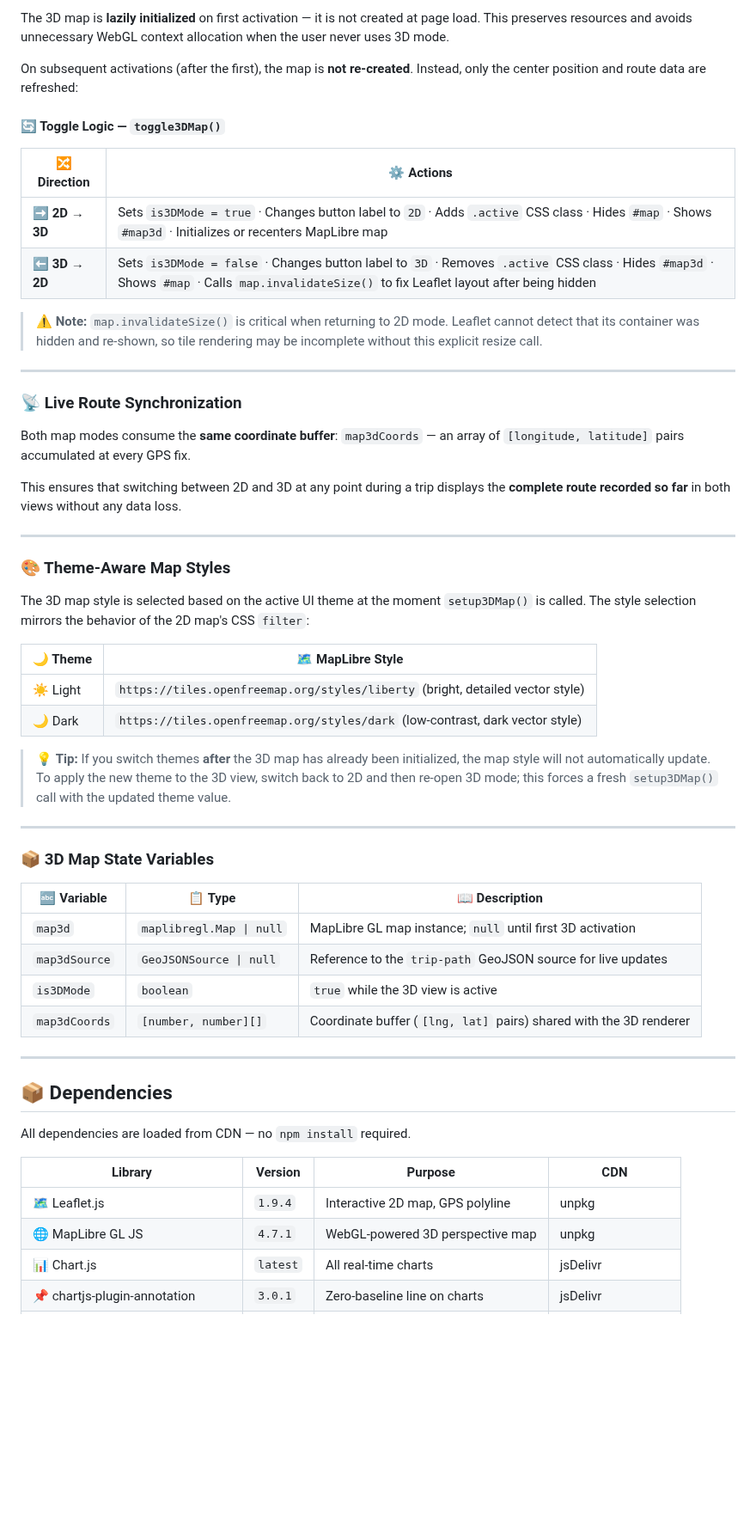
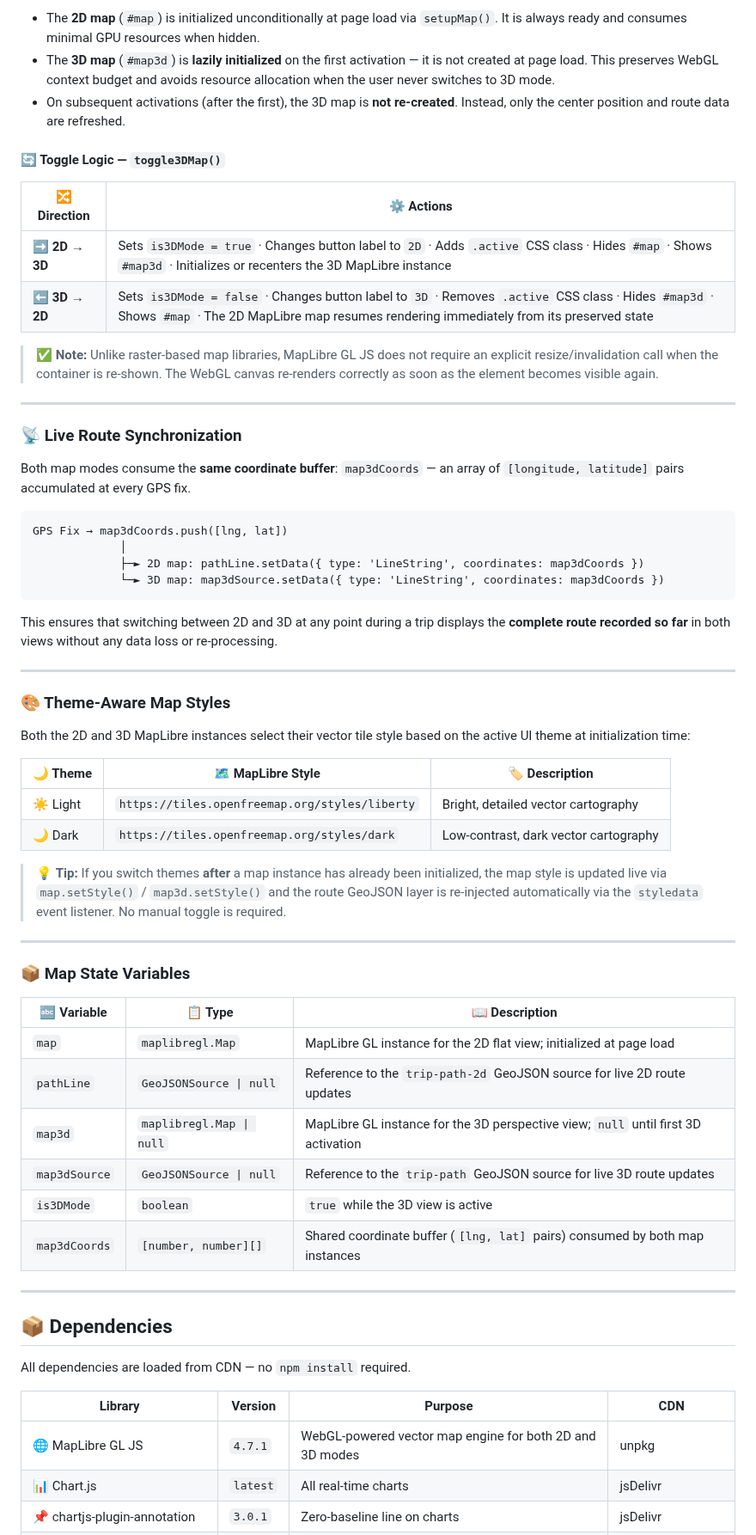
Before and after one commit to GianfrancoPiazzolla/Trip-Master, a Markdown page: README.md, the part around one of its changes. Shown at 86% size. Rendered like a GitHub page; blank space fills up the shorter version.

````diff
--- a/README.md
+++ b/README.md
@@ -670,16 +674,16 @@ The 3D map is rendered inside `<div id="map3d">`, which is overlaid absolutely o
 
-The 3D map is **lazily initialized** on first activation — it is not created at page load. This preserves resources and avoids unnecessary WebGL context allocation when the user never uses 3D mode.
-
-On subsequent activations (after the first), the map is **not re-created**. Instead, only the center position and route data are refreshed:
+- The **2D map** (`#map`) is initialized unconditionally at page load via `setupMap()`. It is always ready and consumes minimal GPU resources when hidden.
+- The **3D map** (`#map3d`) is **lazily initialized** on the first activation — it is not created at page load. This preserves WebGL context budget and avoids resource allocation when the user never switches to 3D mode.
+- On subsequent activations (after the first), the 3D map is **not re-created**. Instead, only the center position and route data are refreshed.
 
 #### 🔄 Toggle Logic — `toggle3DMap()`
 
 | 🔀 Direction | ⚙️ Actions |
 |---|---|
-| ➡️ **2D → 3D** | Sets `is3DMode = true` · Changes button label to `2D` · Adds `.active` CSS class · Hides `#map` · Shows `#map3d` · Initializes or recenters MapLibre map |
-| ⬅️ **3D → 2D** | Sets `is3DMode = false` · Changes button label to `3D` · Removes `.active` CSS class · Hides `#map3d` · Shows `#map` · Calls `map.invalidateSize()` to fix Leaflet layout after being hidden |
+| ➡️ **2D → 3D** | Sets `is3DMode = true` · Changes button label to `2D` · Adds `.active` CSS class · Hides `#map` · Shows `#map3d` · Initializes or recenters the 3D MapLibre instance |
+| ⬅️ **3D → 2D** | Sets `is3DMode = false` · Changes button label to `3D` · Removes `.active` CSS class · Hides `#map3d` · Shows `#map` · The 2D MapLibre map resumes rendering immediately from its preserved state |
 
-> ⚠️ **Note:** `map.invalidateSize()` is critical when returning to 2D mode. Leaflet cannot detect that its container was hidden and re-shown, so tile rendering may be incomplete without this explicit resize call.
+> ✅ **Note:** Unlike raster-based map libraries, MapLibre GL JS does not require an explicit resize/invalidation call when the container is re-shown. The WebGL canvas re-renders correctly as soon as the element becomes visible again.
 
 ---
 
@@ -687,31 +691,40 @@ On subsequent activations (after the first), the map is **not re-created**. Inst
 
 Both map modes consume the **same coordinate buffer**: `map3dCoords` — an array of `[longitude, latitude]` pairs accumulated at every GPS fix.
 
-This ensures that switching between 2D and 3D at any point during a trip displays the **complete route recorded so far** in both views without any data loss.
+```
+GPS Fix → map3dCoords.push([lng, lat])
+             │
+             ├─► 2D map: pathLine.setData({ type: 'LineString', coordinates: map3dCoords })
+             └─► 3D map: map3dSource.setData({ type: 'LineString', coordinates: map3dCoords })
+```
+
+This ensures that switching between 2D and 3D at any point during a trip displays the **complete route recorded so far** in both views without any data loss or re-processing.
 
 ---
 
 ### 🎨 Theme-Aware Map Styles
 
-The 3D map style is selected based on the active UI theme at the moment `setup3DMap()` is called. The style selection mirrors the behavior of the 2D map's CSS `filter`:
+Both the 2D and 3D MapLibre instances select their vector tile style based on the active UI theme at initialization time:
 
-| 🌙 Theme | 🗺️ MapLibre Style |
-|---|---|
-| ☀️ Light | `https://tiles.openfreemap.org/styles/liberty` (bright, detailed vector style) |
-| 🌙 Dark | `https://tiles.openfreemap.org/styles/dark` (low-contrast, dark vector style) |
+| 🌙 Theme | 🗺️ MapLibre Style | 🏷️ Description |
+|---|---|---|
+| ☀️ Light | `https://tiles.openfreemap.org/styles/liberty` | Bright, detailed vector cartography |
+| 🌙 Dark | `https://tiles.openfreemap.org/styles/dark` | Low-contrast, dark vector cartography |
 
-> 💡 **Tip:** If you switch themes **after** the 3D map has already been initialized, the map style will not automatically update. To apply the new theme to the 3D view, switch back to 2D and then re-open 3D mode; this forces a fresh `setup3DMap()` call with the updated theme value.
+> 💡 **Tip:** If you switch themes **after** a map instance has already been initialized, the map style is updated live via `map.setStyle()` / `map3d.setStyle()` and the route GeoJSON layer is re-injected automatically via the `styledata` event listener. No manual toggle is required.
 
 ---
 
-### 📦 3D Map State Variables
+### 📦 Map State Variables
 
 | 🔤 Variable | 📋 Type | 📖 Description |
 |---|---|---|
-| `map3d` | `maplibregl.Map \| null` | MapLibre GL map instance; `null` until first 3D activation |
-| `map3dSource` | `GeoJSONSource \| null` | Reference to the `trip-path` GeoJSON source for live updates |
+| `map` | `maplibregl.Map` | MapLibre GL instance for the 2D flat view; initialized at page load |
+| `pathLine` | `GeoJSONSource \| null` | Reference to the `trip-path-2d` GeoJSON source for live 2D route updates |
+| `map3d` | `maplibregl.Map \| null` | MapLibre GL instance for the 3D perspective view; `null` until first 3D activation |
+| `map3dSource` | `GeoJSONSource \| null` | Reference to the `trip-path` GeoJSON source for live 3D route updates |
 | `is3DMode` | `boolean` | `true` while the 3D view is active |
-| `map3dCoords` | `[number, number][]` | Coordinate buffer (`[lng, lat]` pairs) shared with the 3D renderer |
+| `map3dCoords` | `[number, number][]` | Shared coordinate buffer (`[lng, lat]` pairs) consumed by both map instances |
 
 ---
 
@@ -721,7 +734,6 @@ All dependencies are loaded from CDN — no `npm install` required.
 
 | Library | Version | Purpose | CDN |
 |---|---|---|---|
-| 🗺️ Leaflet.js | `1.9.4` | Interactive 2D map, GPS polyline | unpkg |
-| 🌐 MapLibre GL JS | `4.7.1` | WebGL-powered 3D perspective map | unpkg |
+| 🌐 MapLibre GL JS | `4.7.1` | WebGL-powered vector map engine for both 2D and 3D modes | unpkg |
 | 📊 Chart.js | `latest` | All real-time charts | jsDelivr |
 | 📌 chartjs-plugin-annotation | `3.0.1` | Zero-baseline line on charts | jsDelivr |
````
Also changed, not shown: other parts of README.md (+70 -63 lines).
